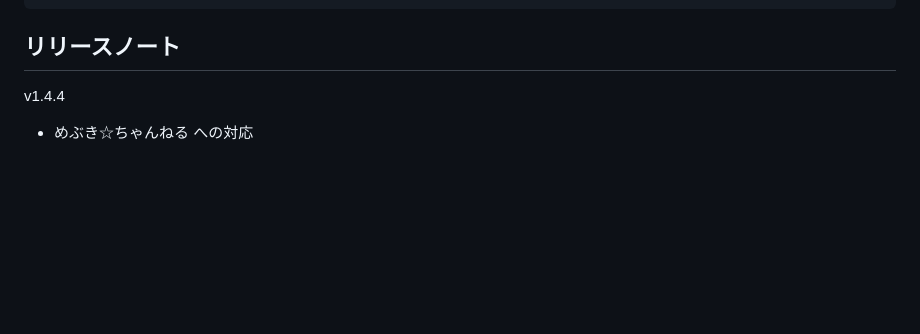
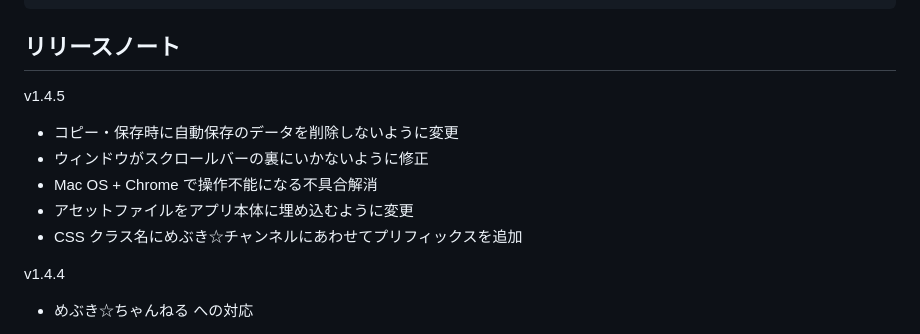
Before and after one commit to toshiakidisco/discord-tegaki, a Markdown page: README.md, the part around the change. Rendered like a GitHub page; blank space fills up the shorter version.

Commit message:
変更履歴追加

````diff
--- a/README.md
+++ b/README.md
@@ -92,6 +92,13 @@ button.addEventListener("click", () => {
 ```
 
 ## リリースノート
+v1.4.5
+- コピー・保存時に自動保存のデータを削除しないように変更
+- ウィンドウがスクロールバーの裏にいかないように修正
+- Mac OS + Chrome で操作不能になる不具合解消
+- アセットファイルをアプリ本体に埋め込むように変更
+- CSS クラス名にめぶき☆チャンネルにあわせてプリフィックスを追加
+
 v1.4.4
 - めぶき☆ちゃんねる への対応
 
````
